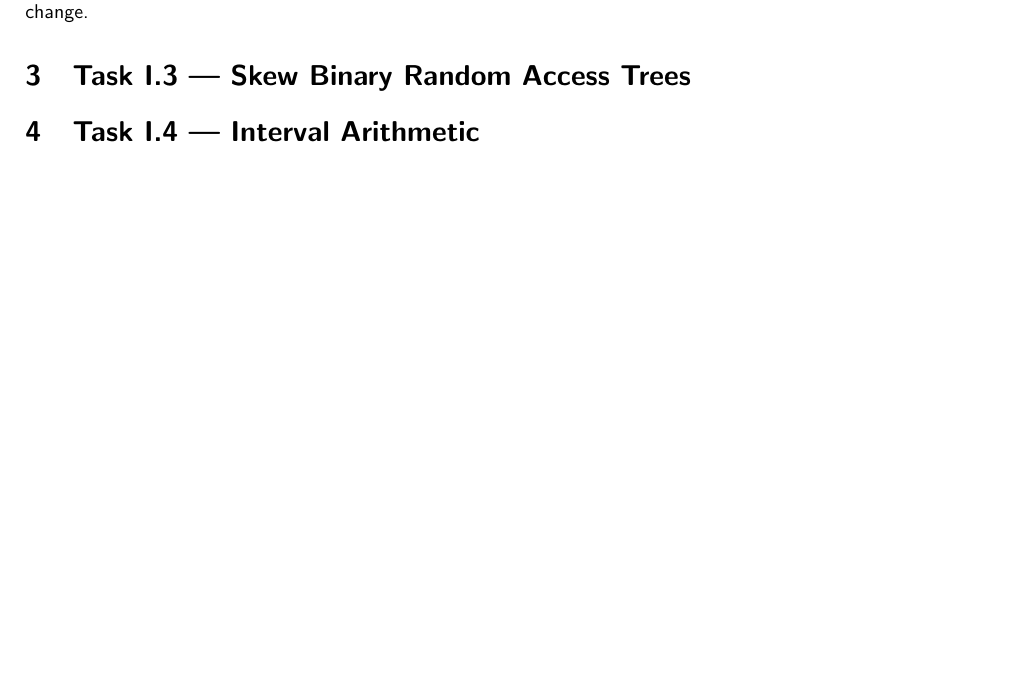
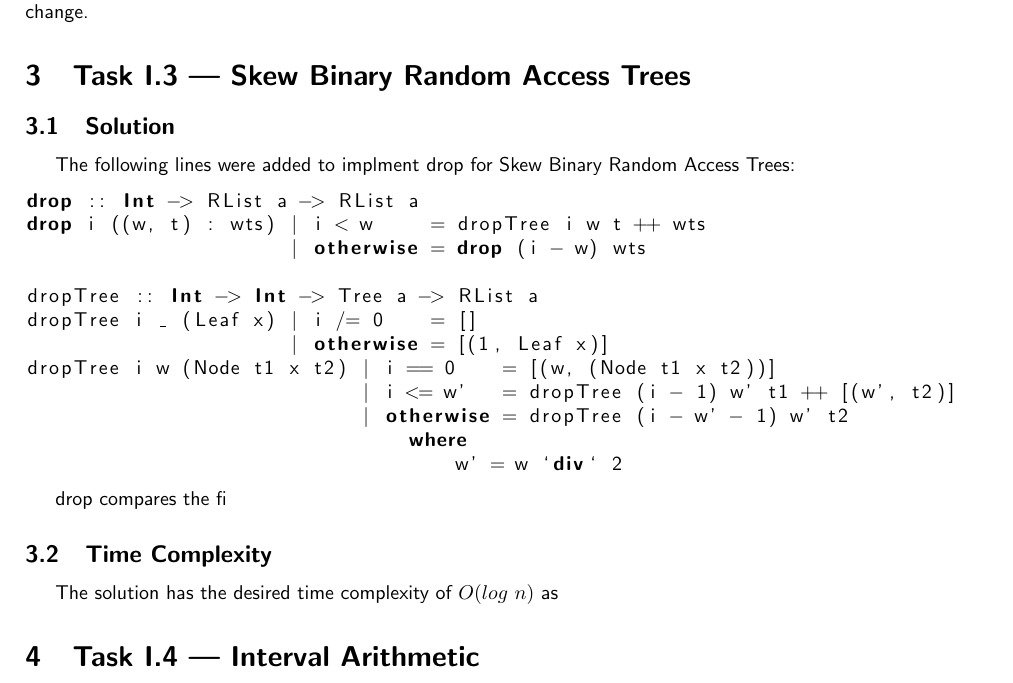
Before and after one commit to Kuldr/G54RFP-Coursework, a LaTeX document (PartI/Report/PartIReport.tex): part of page 2 of 2, cut so that both start at the same text. The pictures show the PDF file PartI/Report/PartIReport.pdf that the author committed with the source.

Commit message:
Time to give up for a bit

```diff
--- a/PartI/Report/PartIReport.tex
+++ b/PartI/Report/PartIReport.tex
@@ -85,6 +85,15 @@ This can be necessary for some iterative functions to run.
 You can calculate the value of the cell depending on the previous values and iterate up until a fixed number of iterations or until the values in the cells don't change.
 
 \section{Task I.3 --- Skew Binary Random Access Trees}
+\subsection{Solution}
+The following lines were added to implment drop for Skew Binary Random Access Trees:
+\lstinputlisting[language=Haskell, firstline=16, lastline=27]{reportCode.hs}
+\par
+drop compares the fi
+
+\subsection{Time Complexity}
+The solution has the desired time complexity of \( O(log\ n) \) as
+
 \section{Task I.4 --- Interval Arithmetic}
 
 
```
Also changed, not shown: PartI/Code/SBRAL.hs, PartI/Report/PartIReport.pdf, 1 other file.
